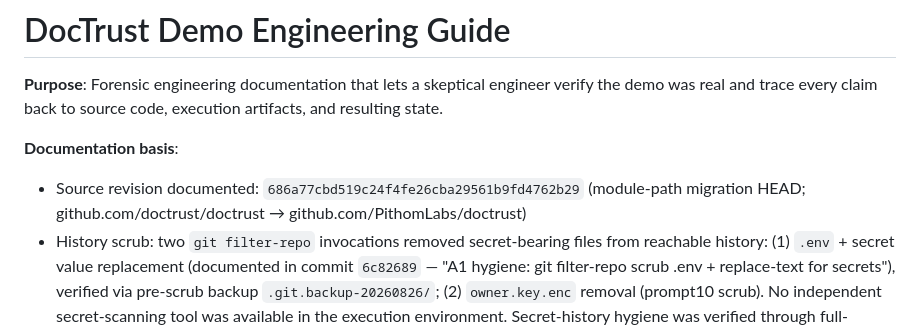
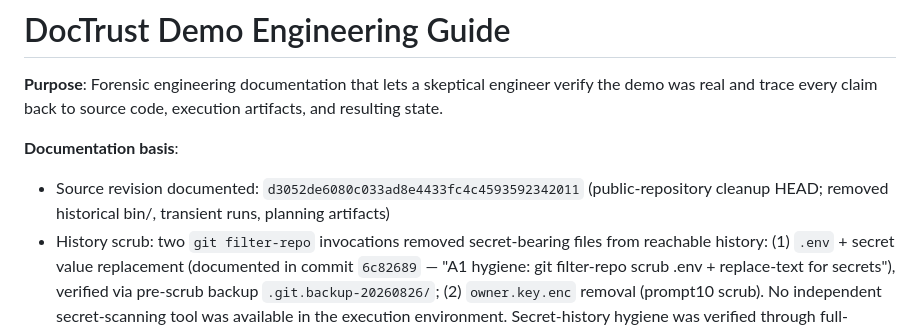
Before and after one commit to PithomLabs/doctrust, a Markdown page: docs/DEMO_ENGINEERING_GUIDE.md, the part around the change. Drawn GitHub-style.

Commit message:
docs: update documented source revision to A''' (d3052de)
Public-repository cleanup commit now recorded as the source revision.

Co-Authored-By: Kilo <kilo@kilo.ai>

```diff
--- a/docs/DEMO_ENGINEERING_GUIDE.md
+++ b/docs/DEMO_ENGINEERING_GUIDE.md
@@ -3,7 +3,7 @@
 **Purpose**: Forensic engineering documentation that lets a skeptical engineer verify the demo was real and trace every claim back to source code, execution artifacts, and resulting state.
 
 **Documentation basis**:
-- Source revision documented: `686a77cbd519c24f4fe26cba29561b9fd4762b29` (module-path migration HEAD; github.com/doctrust/doctrust → github.com/PithomLabs/doctrust)
+- Source revision documented: `d3052de6080c033ad8e4433fc4c4593592342011` (public-repository cleanup HEAD; removed historical bin/, transient runs, planning artifacts)
 - History scrub: two `git filter-repo` invocations removed secret-bearing files from reachable history: (1) `.env` + secret value replacement (documented in commit `6c82689` — "A1 hygiene: git filter-repo scrub .env + replace-text for secrets"), verified via pre-scrub backup `.git.backup-20260826/`; (2) `owner.key.enc` removal (prompt10 scrub). No independent secret-scanning tool was available in the execution environment. Secret-history hygiene was verified through full-history path inspection, pre-scrub backup inspection, reflog/unreachable-object verification, and final Git-clone verification.
 - Documentation baseline revision: `2ce41d5` (this commit)
 - Frozen execution artifacts:
```
